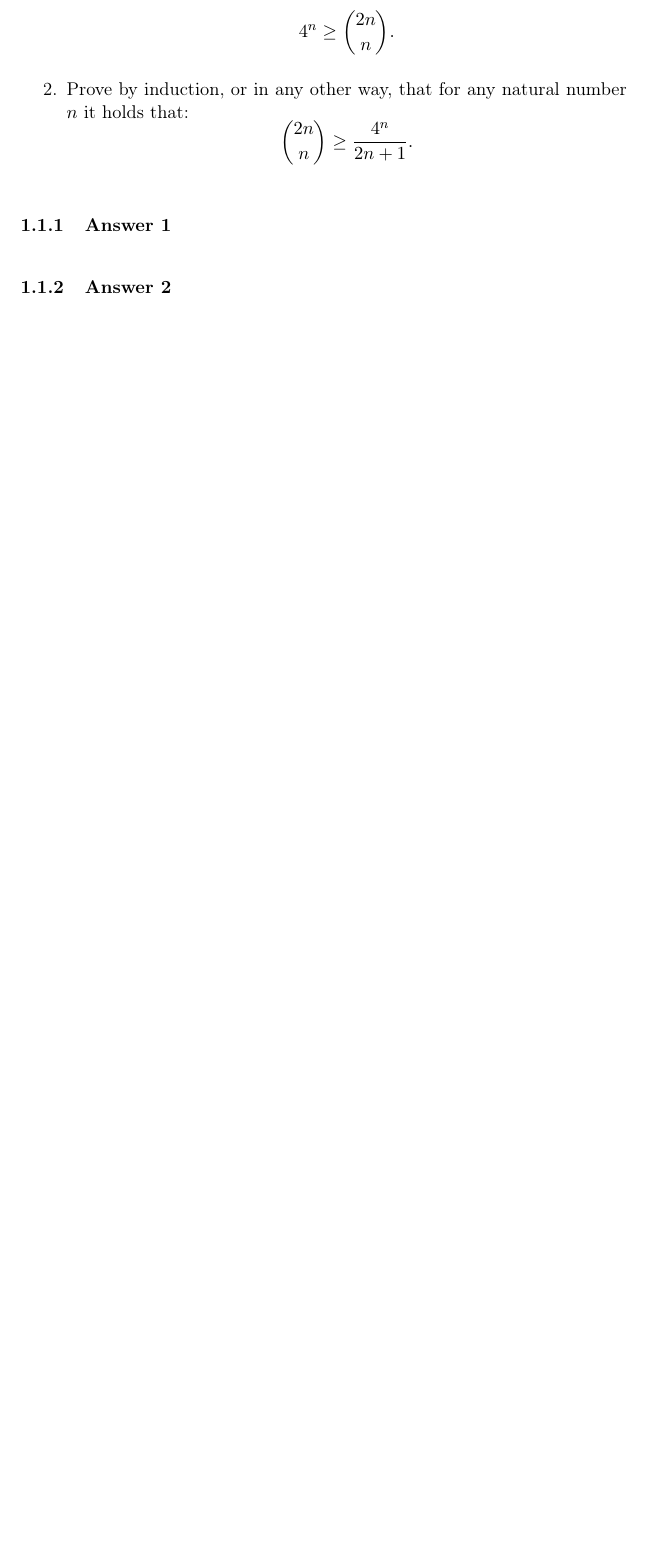
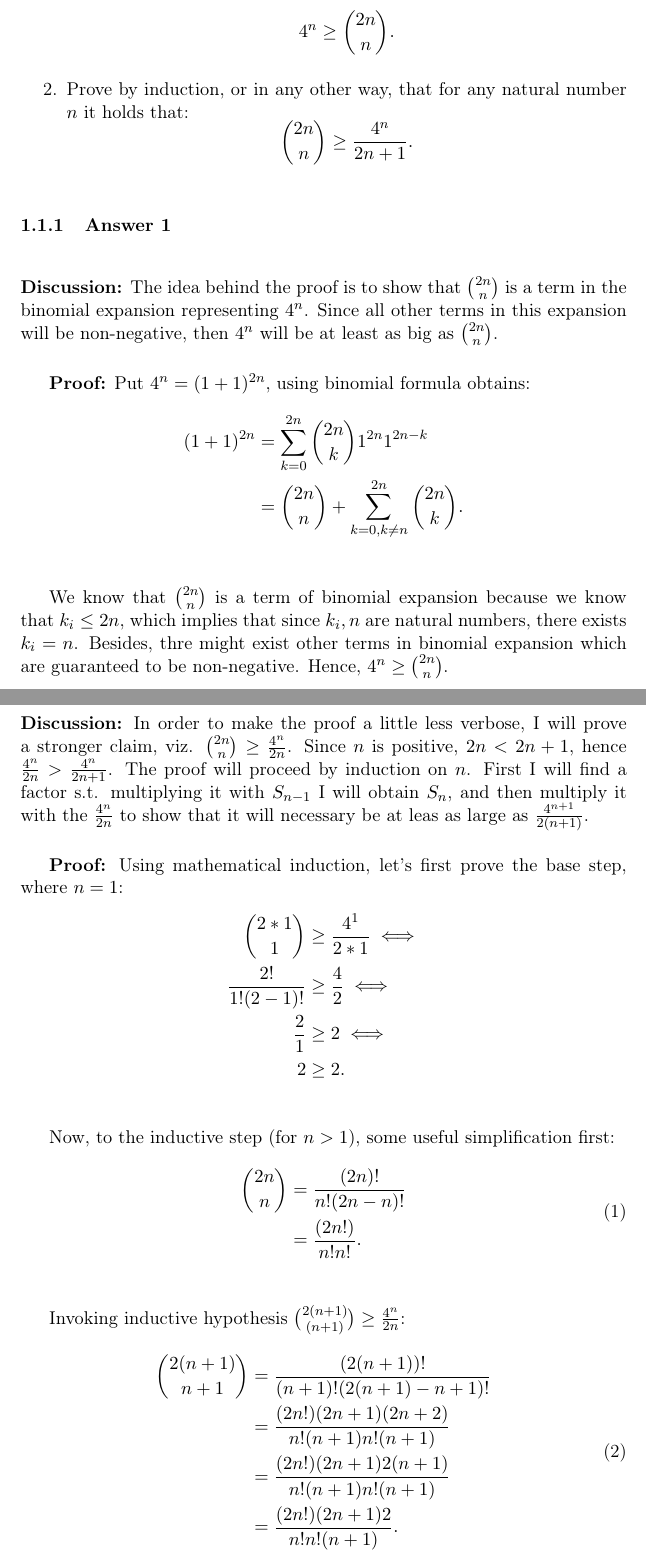
Before and after one commit to wvxvw/uni-infinitesimal-calculus, a LaTeX problem sheet (assignment-11.tex): part of page 3 of 6 before the commit and two parts of pages 3 and 4 of 8 after it, the two joined at a grey line, cut so that both start at the same text, the shorter picture padded with empty space. Compiled offline with pdfLaTeX.

Commit message:
First question answered.

```diff
--- a/assignment-11.tex
+++ b/assignment-11.tex
@@ -87,5 +87,55 @@ it holds that:
 
 \subsubsection{Answer 1}
 \label{sec-1-1-1}
+\textbf{Discussion:} The idea behind the proof is to show that ${2n \choose n}$ is
+a term in the binomial expansion representing $4^n$.  Since all other terms
+in this expansion will be non-negative, then $4^n$ will be at least as big
+as ${2n \choose n}$.
+
+\textbf{Proof:} Put $4^n=(1+1)^{2n}$, using binomial formula obtains:
+\begin{align*}
+  (1+1)^{2n} &= \sum_{k=0}^{2n} {2n \choose k}1^{2n}1^{2n-k} \\
+            &= {2n \choose n} + \sum_{k=0, k\neq n}^{2n} {2n \choose k}.
+\end{align*}
+
+We know that ${2n \choose n}$ is a term of binomial expansion because we
+know that $k_i \leq 2n$, which implies that since $k_i, n$ are natural numbers,
+there exists $k_i = n$.  Besides, thre might exist other terms in binomial
+expansion which are guaranteed to be non-negative.  Hence,
+$4^n \geq {2n \choose n}$.
 \subsubsection{Answer 2}
 \label{sec-1-1-2}
+\textbf{Discussion:} In order to make the proof a little less verbose, I will prove
+a stronger claim, viz. ${2n \choose n} \geq \frac{4^n}{2n}$.  Since $n$ is
+positive, $2n < 2n +1$, hence $\frac{4^n}{2n} > \frac{4^n}{2n + 1}$.  The
+proof will proceed by induction on $n$.  First I will find a factor s.t.
+multiplying it with $S_{n-1}$ I will obtain $S_n$, and then multiply it
+with the $\frac{4^n}{2n}$ to show that it will necessary be at leas as large
+as $\frac{4^{n+1}}{2(n+1)}$.
+
+\textbf{Proof:} Using mathematical induction, let's first prove the base step,
+where $n=1$:
+\begin{align*}
+  { 2*1 \choose 1}    &\geq \frac{4^1}{2*1} \iff \\
+  \frac{2!}{1!(2-1)!} &\geq \frac{4}{2} \iff \\
+  \frac{2}{1}         &\geq 2 \iff \\
+  2                   &\geq 2.
+\end{align*}
+
+Now, to the inductive step (for $n>1$), some useful simplification first:
+\begin{equation}
+  \begin{aligned}
+    {2n \choose n} &= \frac{(2n)!}{n!(2n - n)!} \\
+    &= \frac{(2n!)}{n!n!}. \\
+  \end{aligned}
+\end{equation}
+
+Invoking inductive hypothesis ${2(n+1) \choose (n+1)} \geq \frac{4^n}{2n}$:
+\begin{equation}
+  \begin{aligned}
+    {2(n+1) \choose n+1} &= \frac{(2(n+1))!}{(n+1)!(2(n+1) - n+1)!} \\
+    &= \frac{(2n!)(2n+1)(2n+2)}{n!(n+1)n!(n+1)} \\
+    &= \frac{(2n!)(2n+1)2(n+1)}{n!(n+1)n!(n+1)} \\
+    &= \frac{(2n!)(2n+1)2}{n!n!(n+1)}.
+  \end{aligned}
+\end{equation}
```
Also changed, not shown: assignment-11.pdf, assignment-11.tex (17 more changed lines), 2 other files.
